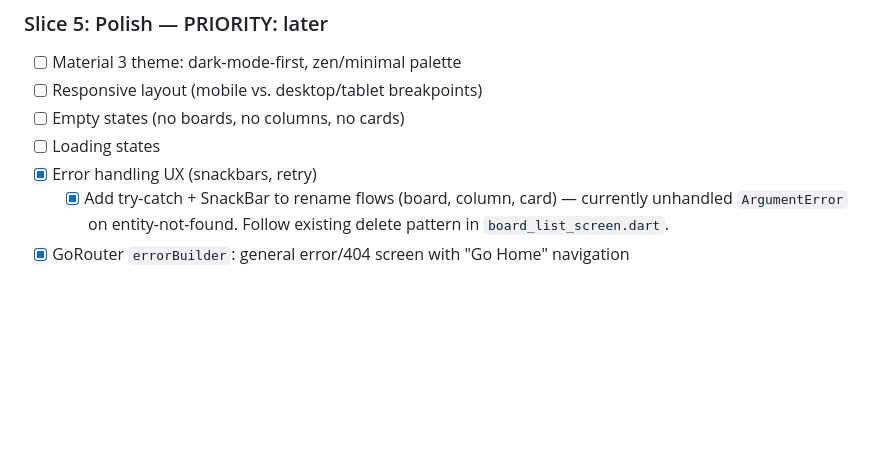
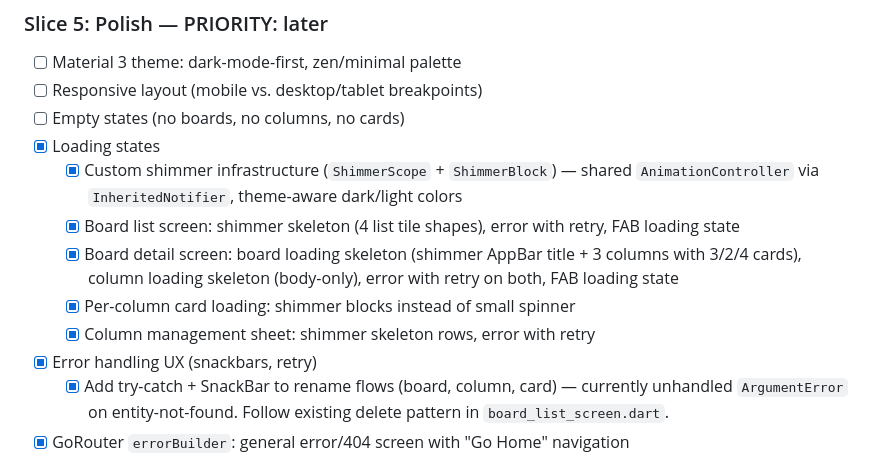
Before and after one commit to NYJvanMuijlwijk/docket-kanban, a Markdown page: docs/backlog.md, the part around the change. Rendered like a GitHub page; blank space fills up the shorter version.

Commit message:
mark loading states complete in backlog
Co-Authored-By: Claude Opus 4.6 (1M context) <noreply@anthropic.com>

```diff
--- a/docs/backlog.md
+++ b/docs/backlog.md
@@ -89,7 +89,12 @@ Personal kanban board built with Flutter. Portfolio piece demonstrating clean ar
 - [ ] Material 3 theme: dark-mode-first, zen/minimal palette
 - [ ] Responsive layout (mobile vs. desktop/tablet breakpoints)
 - [ ] Empty states (no boards, no columns, no cards)
-- [ ] Loading states
+- [x] Loading states
+  - [x] Custom shimmer infrastructure (`ShimmerScope` + `ShimmerBlock`) — shared `AnimationController` via `InheritedNotifier`, theme-aware dark/light colors
+  - [x] Board list screen: shimmer skeleton (4 list tile shapes), error with retry, FAB loading state
+  - [x] Board detail screen: board loading skeleton (shimmer AppBar title + 3 columns with 3/2/4 cards), column loading skeleton (body-only), error with retry on both, FAB loading state
+  - [x] Per-column card loading: shimmer blocks instead of small spinner
+  - [x] Column management sheet: shimmer skeleton rows, error with retry
 - [x] Error handling UX (snackbars, retry)
   - [x] Add try-catch + SnackBar to rename flows (board, column, card) — currently unhandled `ArgumentError` on entity-not-found. Follow existing delete pattern in `board_list_screen.dart`.
 - [x] GoRouter `errorBuilder`: general error/404 screen with "Go Home" navigation
```
